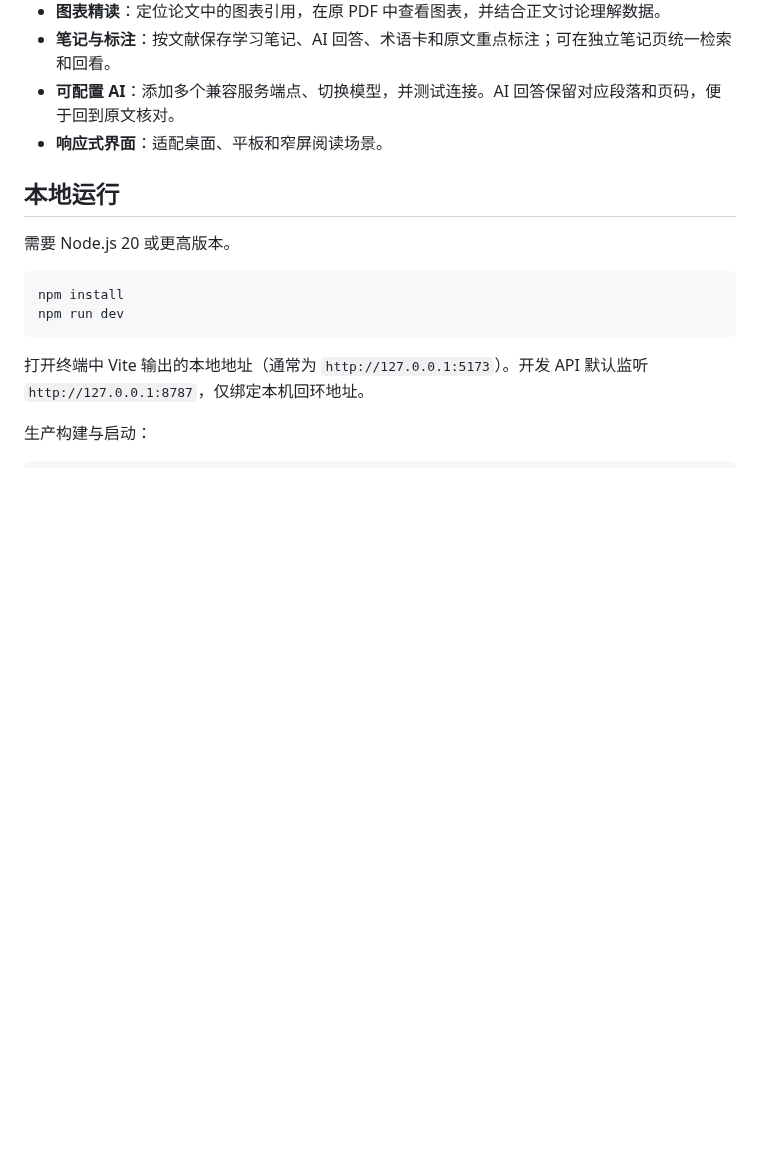
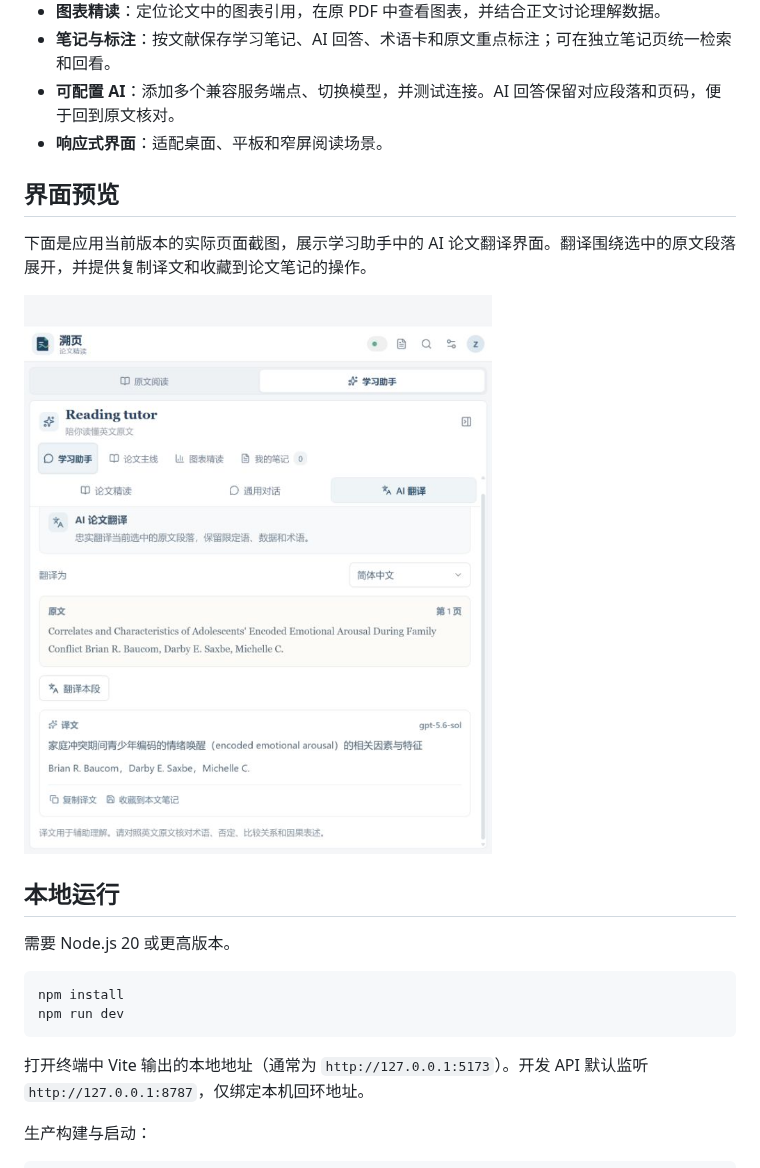
Before and after one commit to JimmyZhang06/paperbridge, a Markdown page: README.md, the part around the change. GitHub-like rendering; pictures changed too: docs/screenshots/reader-workspace.png (added); blank space fills up the shorter version.

Commit message:
Add current app screenshot to README

```diff
--- a/README.md
+++ b/README.md
@@ -16,6 +16,12 @@
 - **笔记与标注**：按文献保存学习笔记、AI 回答、术语卡和原文重点标注；可在独立笔记页统一检索和回看。
 - **可配置 AI**：添加多个兼容服务端点、切换模型，并测试连接。AI 回答保留对应段落和页码，便于回到原文核对。
 - **响应式界面**：适配桌面、平板和窄屏阅读场景。
+
+## 界面预览
+
+下面是应用当前版本的实际页面截图，展示学习助手中的 AI 论文翻译界面。翻译围绕选中的原文段落展开，并提供复制译文和收藏到论文笔记的操作。
+
+![溯页学习助手中的 AI 论文翻译界面](docs/screenshots/reader-workspace.png)
 
 ## 本地运行
 
```
